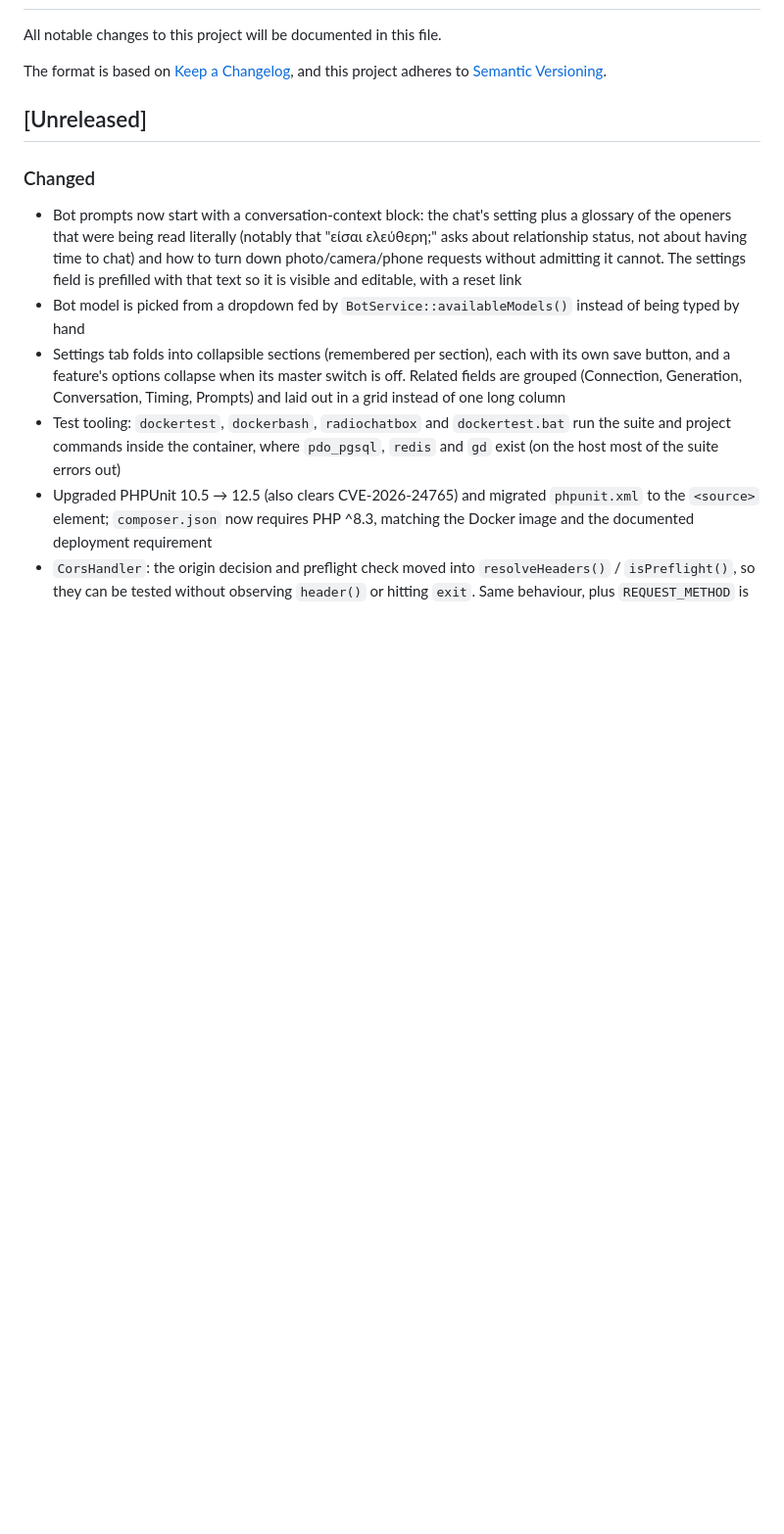
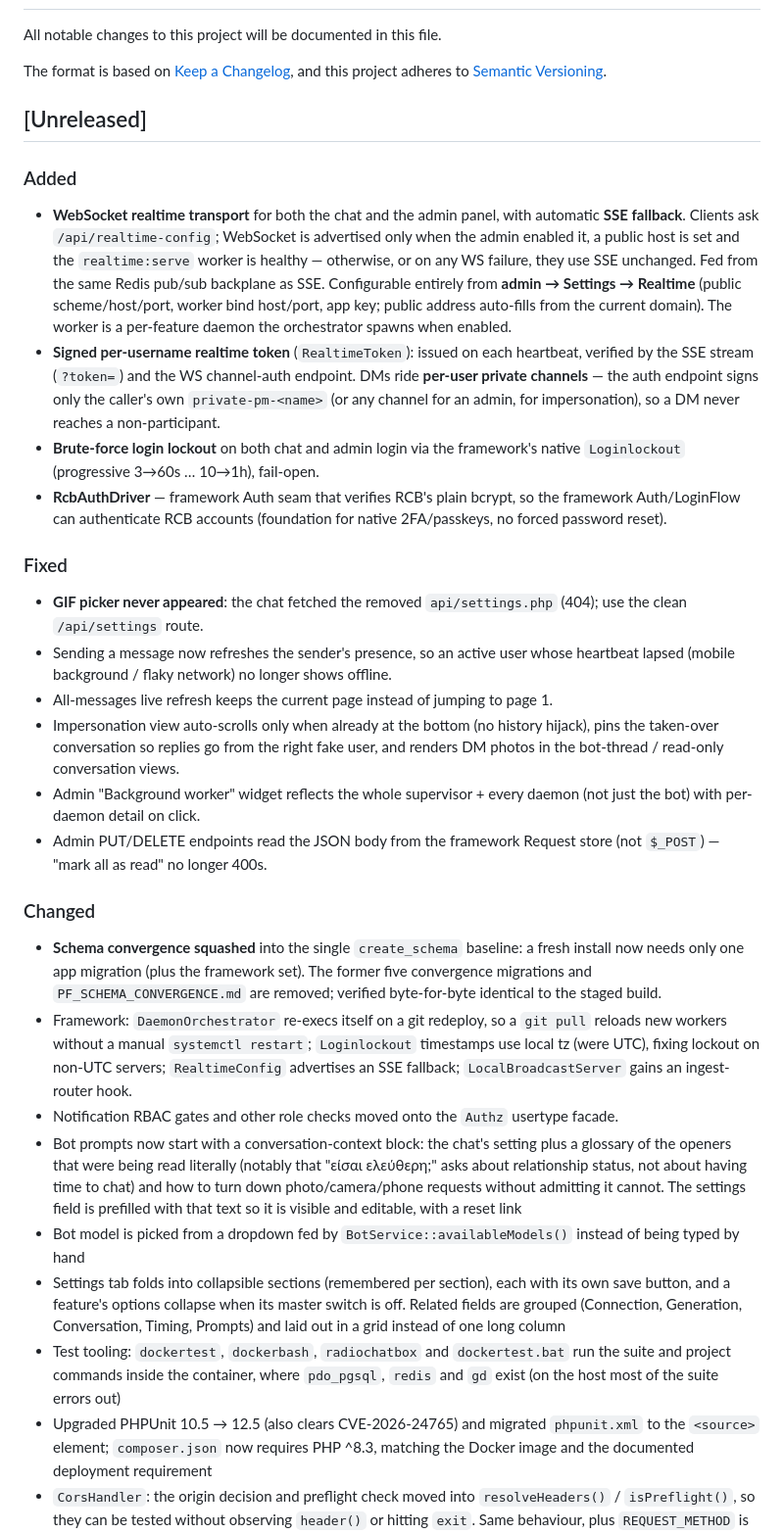
Before and after one commit to mrpc/RadioChatBox, a Markdown page: CHANGELOG.md, the part around the change. Shown at 98% size. Rendered like a GitHub page; blank space fills up the shorter version.

```diff
--- a/CHANGELOG.md
+++ b/CHANGELOG.md
@@ -7,7 +7,52 @@ and this project adheres to [Semantic Versioning](https://semver.org/spec/v2.0.0
 
 ## [Unreleased]
 
+### Added
+- **WebSocket realtime transport** for both the chat and the admin panel, with
+  automatic **SSE fallback**. Clients ask `/api/realtime-config`; WebSocket is
+  advertised only when the admin enabled it, a public host is set and the
+  `realtime:serve` worker is healthy — otherwise, or on any WS failure, they use
+  SSE unchanged. Fed from the same Redis pub/sub backplane as SSE. Configurable
+  entirely from **admin → Settings → Realtime** (public scheme/host/port, worker
+  bind host/port, app key; public address auto-fills from the current domain).
+  The worker is a per-feature daemon the orchestrator spawns when enabled.
+- **Signed per-username realtime token** (`RealtimeToken`): issued on each
+  heartbeat, verified by the SSE stream (`?token=`) and the WS channel-auth
+  endpoint. DMs ride **per-user private channels** — the auth endpoint signs only
+  the caller's own `private-pm-<name>` (or any channel for an admin, for
+  impersonation), so a DM never reaches a non-participant.
+- **Brute-force login lockout** on both chat and admin login via the framework's
+  native `Loginlockout` (progressive 3→60s … 10→1h), fail-open.
+- **RcbAuthDriver** — framework Auth seam that verifies RCB's plain bcrypt, so
+  the framework Auth/LoginFlow can authenticate RCB accounts (foundation for
+  native 2FA/passkeys, no forced password reset).
+
+### Fixed
+- **GIF picker never appeared**: the chat fetched the removed `api/settings.php`
+  (404); use the clean `/api/settings` route.
+- Sending a message now refreshes the sender's presence, so an active user whose
+  heartbeat lapsed (mobile background / flaky network) no longer shows offline.
+- All-messages live refresh keeps the current page instead of jumping to page 1.
+- Impersonation view auto-scrolls only when already at the bottom (no history
+  hijack), pins the taken-over conversation so replies go from the right fake
+  user, and renders DM photos in the bot-thread / read-only conversation views.
+- Admin "Background worker" widget reflects the whole supervisor + every daemon
+  (not just the bot) with per-daemon detail on click.
+- Admin PUT/DELETE endpoints read the JSON body from the framework Request store
+  (not `$_POST`) — "mark all as read" no longer 400s.
+
 ### Changed
+- **Schema convergence squashed** into the single `create_schema` baseline: a
+  fresh install now needs only one app migration (plus the framework set). The
+  former five convergence migrations and `PF_SCHEMA_CONVERGENCE.md` are removed;
+  verified byte-for-byte identical to the staged build.
+- Framework: `DaemonOrchestrator` re-execs itself on a git redeploy, so a
+  `git pull` reloads new workers without a manual `systemctl restart`;
+  `Loginlockout` timestamps use local tz (were UTC), fixing lockout on non-UTC
+  servers; `RealtimeConfig` advertises an SSE fallback; `LocalBroadcastServer`
+  gains an ingest-router hook.
+- Notification RBAC gates and other role checks moved onto the `Authz` usertype
+  facade.
 - Bot prompts now start with a conversation-context block: the chat's setting
   plus a glossary of the openers that were being read literally (notably that
   "είσαι ελεύθερη;" asks about relationship status, not about having time to
```
Also changed, not shown: ROADMAP.md (+43 -6 lines).
